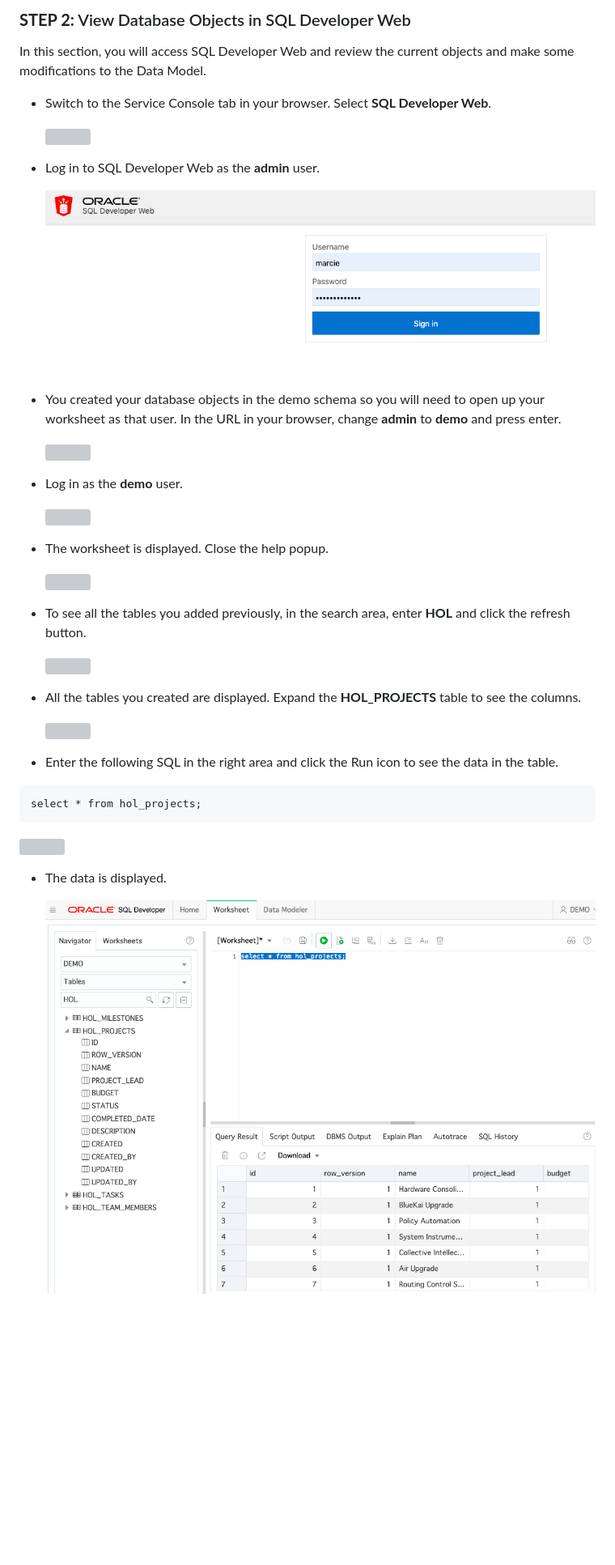
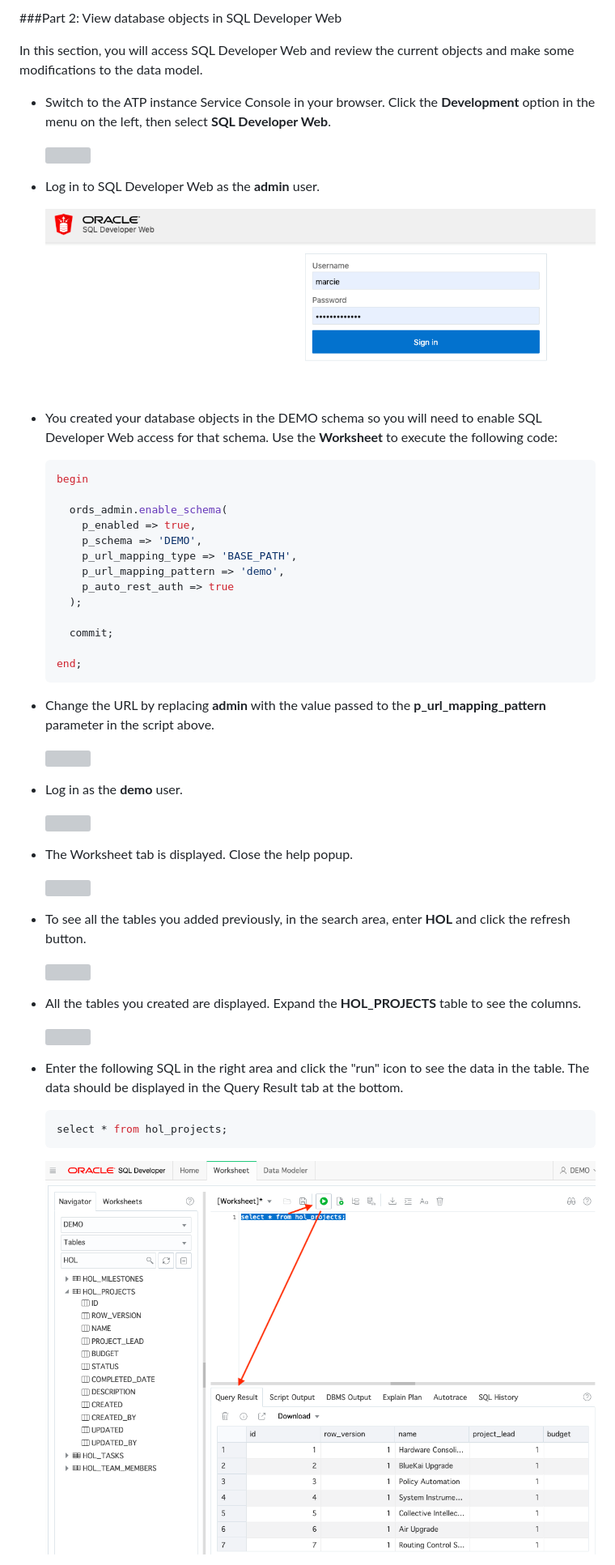
Before and after one commit to meyoungorcl/apex-atp, a Markdown page: Lab3.md, the part around the change printed below. Shown: that part at 81% size. Rendered like a GitHub page; pictures changed too: images/Lab300/026.png; blank space fills up the shorter version; grey boxes are pictures that could not be loaded.

````diff
--- a/Lab3.md
+++ b/Lab3.md
@@ -123,29 +116,47 @@ In this lab, you will create database objects using Quick SQL and then view the
 
-### **STEP 2:** View Database Objects in SQL Developer Web
+###Part 2: View database objects in SQL Developer Web
 
-In this section, you will access SQL Developer Web and review the current objects and make some modifications to the Data Model.
+In this section, you will access SQL Developer Web and review the current objects and make some modifications to the data model.
 
--  Switch to the Service Console tab in your browser. Select **SQL Developer Web**.
+- Switch to the ATP instance Service Console in your browser. Click the **Development** option in the menu on the left, then select **SQL Developer Web**.
 
    ![](images/Lab300/017.png)
 
--  Log in to SQL Developer Web as the **admin** user.
+- Log in to SQL Developer Web as the **admin** user.
 
    ![](images/Lab300/018.png)
 
--  You created your database objects in the demo schema so you will need to open up your worksheet as that user. In the URL in your browser, change **admin** to **demo** and press enter.
+- You created your database objects in the DEMO schema so you will need to enable SQL Developer Web access for that schema. Use the **Worksheet** to execute the following code:
+
+   ```sql
+   begin
+
+     ords_admin.enable_schema(
+       p_enabled => true,
+       p_schema => 'DEMO',
+       p_url_mapping_type => 'BASE_PATH',
+       p_url_mapping_pattern => 'demo',
+       p_auto_rest_auth => true
+     );
+
+     commit;
+
+   end;
+   ```
+
+- Change the URL by replacing **admin** with the value passed to the **p_url_mapping_pattern** parameter in the script above.
 
    ![](images/Lab300/019.png)
 
--  Log in as the **demo** user.
+- Log in as the **demo** user.
 
    ![](images/Lab300/020.png)
 
--  The worksheet is displayed. Close the help popup.
+- The Worksheet tab is displayed. Close the help popup.
 
    ![](images/Lab300/021.png)
 
--  To see all the tables you added previously, in the search area, enter **HOL** and click the refresh button.
+- To see all the tables you added previously, in the search area, enter **HOL** and click the refresh button.
 
    ![](images/Lab300/022.png)
 
@@ -153,13 +164,11 @@ In this section, you will access SQL Developer Web and review the current object
 
    ![](images/Lab300/023.png)
 
--  Enter the following SQL in the right area and click the Run icon to see the data in the table.
+-  Enter the following SQL in the right area and click the "run" icon to see the data in the table. The data should be displayed in the Query Result tab at the bottom.
 
-<pre>select * from hol_projects;</pre>
-
-   ![](images/Lab300/023.png)
-
--  The data is displayed.
+   ```sql
+   select * from hol_projects;
+   ```
 
    ![](images/Lab300/026.png)
 
````
Also changed, not shown: other parts of Lab3.md (+61 -68 lines), 2 other files.
